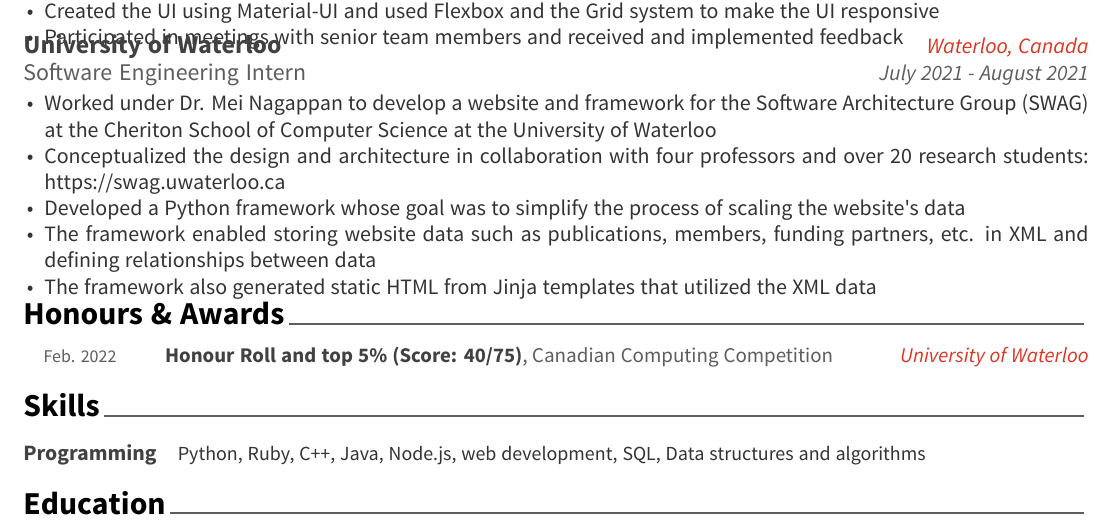
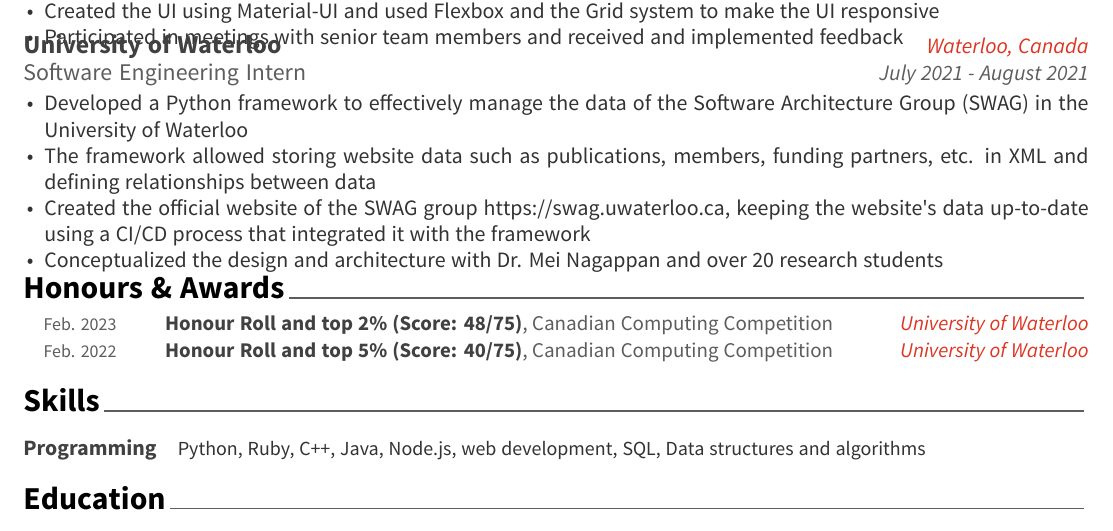
Before and after one commit to kach0w/resume, a LaTeX CV (resume.tex, which reads resume/experience.tex, resume/honors.tex): part of the page, cut so that both start at the same text. Compiled offline with XeLaTeX.

Commit message:
Update resume

```diff
--- a/resume/experience.tex
+++ b/resume/experience.tex
@@ -47,11 +47,10 @@
     {July 2021 - August 2021} % Date(s)
     [
       \begin{cvitems} % Description(s) of tasks/responsibilities
-        \item {Worked under Dr. Mei Nagappan to develop a website and framework for the Software Architecture Group (SWAG) at the Cheriton School of Computer Science at the University of Waterloo}
-        \item {Conceptualized the design and architecture in collaboration with four professors and over 20 research students: \href{https://swag.uwaterloo.ca}{https://swag.uwaterloo.ca}}
-        \item {Developed a Python framework whose goal was to simplify the process of scaling the website's data}
-        \item {The framework enabled storing website data such as publications, members, funding partners, etc. in XML and defining relationships between data}
-        \item {The framework also generated static HTML from Jinja templates that utilized the XML data}
+        \item {Developed a Python framework to effectively manage the data of the Software Architecture Group (SWAG) in the University of Waterloo}
+        \item {The framework allowed storing website data such as publications, members, funding partners, etc. in XML and defining relationships between data}
+        \item {Created the official website of the SWAG group \href{https://swag.uwaterloo.ca}{https://swag.uwaterloo.ca}, keeping the website's data up-to-date using a CI/CD process that integrated it with the framework}
+        \item {Conceptualized the design and architecture with Dr. Mei Nagappan and over 20 research students}
       \end{cvitems}
     ]
 
--- a/resume/honors.tex
+++ b/resume/honors.tex
@@ -11,6 +11,12 @@
 %---------------------------------------------------------
 
   \cvhonor
+    {Honour Roll and top 2\% (Score: 48/75)} % Award
+    {Canadian Computing Competition} % Event
+    {University of Waterloo} % Location
+    {Feb. 2023} % Date(s)
+
+  \cvhonor
     {Honour Roll and top 5\% (Score: 40/75)} % Award
     {Canadian Computing Competition} % Event
     {University of Waterloo} % Location
```
Also changed, not shown: resume.pdf.
